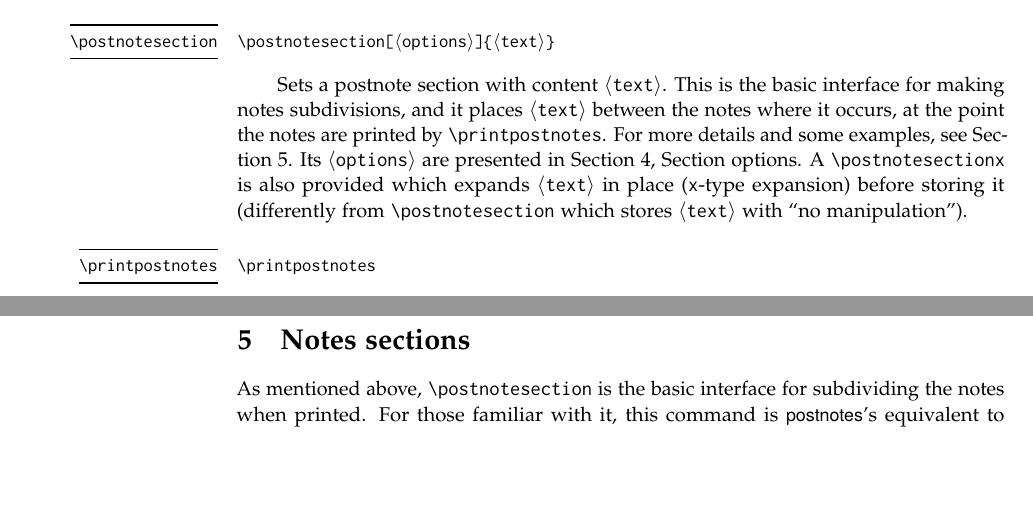
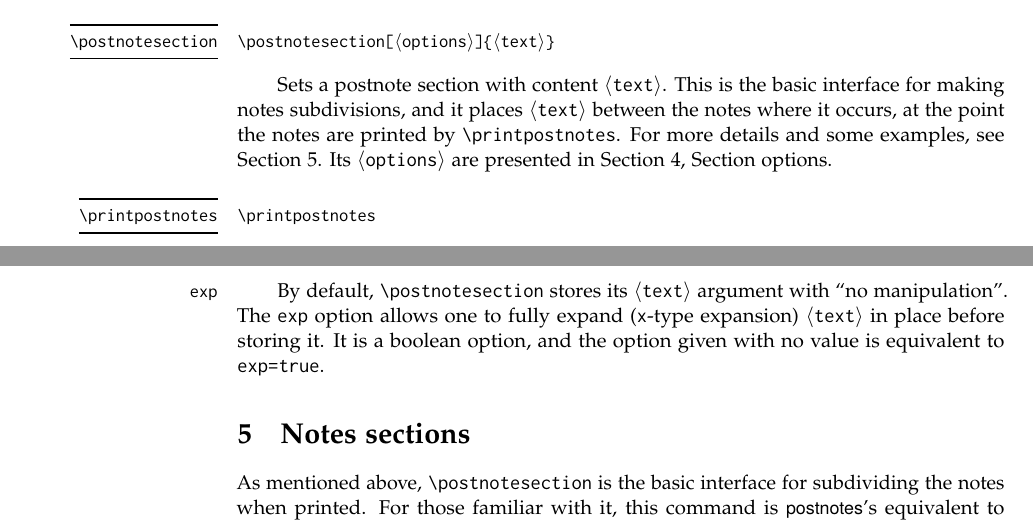
Before and after one commit to gusbrs/postnotes, a LaTeX thesis (postnotes.tex): two parts of pages 4 and 7 of 14, joined at a grey line, cut so that both start at the same text, the shorter picture padded with empty space. Compiled offline with pdfLaTeX.

Commit message:
Provide new section option 'exp'
And deprecate `\postnotesectionx`.

```diff
--- a/postnotes.tex
+++ b/postnotes.tex
@@ -282,10 +282,7 @@ for making notes subdivisions, and it places \meta{text} between the notes
 where it occurs, at the point the notes are printed by \cs{printpostnotes}.
 For more details and some examples, see \zcref{sec:notes-sections}.  Its
 \meta{options} are presented in \zcref{sec:options},
-\zcref[ref=title,noname]{sec:section-options}.  A \cs{postnotesectionx} is
-also provided which expands \meta{text} in place (\texttt{x}-type expansion)
-before storing it (differently from \cs{postnotesection} which stores
-\meta{text} with ``no manipulation'').
+\zcref[ref=title,noname]{sec:section-options}.
 
 \begin{function}{\printpostnotes}
   \begin{syntax}
@@ -503,6 +500,13 @@ available for the first and last note on a given page through the variables
 \cs{pnhdnamefirst} and \cs{pnhdnamelast} at the moment the header of the page
 is typeset.  For details on how to use these variables, see
 \zcref{sec:headers}.
+
+\DescribeOption{exp} %
+By default, \cs{postnotesection} stores its \meta{text} argument with ``no
+manipulation''.  The \opt{exp} option allows one to fully expand
+(\texttt{x}-type expansion) \meta{text} in place before storing it.  It is a
+boolean option, and the option given with no value is equivalent to
+\texttt{exp=true}.
 
 
 \section{Notes sections}
```
Also changed, not shown: CHANGELOG.md, 3 other files.
